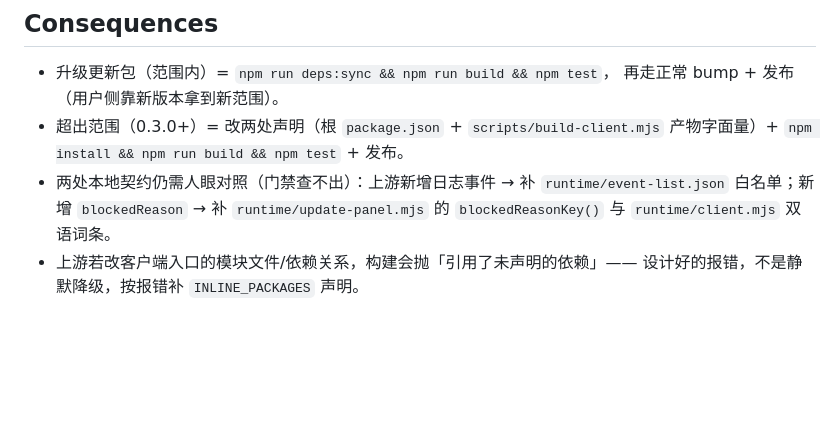
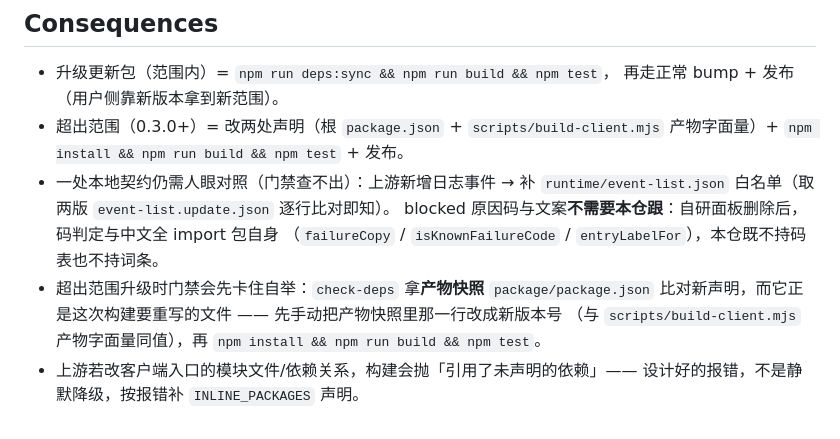
Before and after one commit to FeatherHunter/dsh-opencode-palette, a Markdown page: docs/adr/0002-decoupled-dsh-plugin-update-0.2.0.md, the part around the change. Rendered like a GitHub page; blank space fills up the shorter version.

Commit message:
docs: 修两处对不上事实的说明
- AGENTS.md：随包依赖号 `^0.12.0` → 精确钉版 0.18.7（事实），措辞改为「精确钉版」并点明
  「上游一发新版就得改声明重发」；人眼契约由「两处」改为「日志事件白名单」一处。
- ADR 0002：人眼契约里 `runtime/update-panel.mjs: blockedReasonKey()` 与 client 双语词条
  在本仓早已不存在（自研面板已删，码判定与中文全 import 包自身 failureCopy /
  isKnownFailureCode / entryLabelFor）→ 改为「blocked 码与文案不需本仓跟」；
  补记超出范围升级时 check-deps 的自举步骤（它拿产物快照比对新声明，而快照正是这次
  构建要重写的文件，先手动改快照那一行再 install/build/test）。

```diff
--- a/docs/adr/0002-decoupled-dsh-plugin-update-0.2.0.md
+++ b/docs/adr/0002-decoupled-dsh-plugin-update-0.2.0.md
@@ -52,8 +52,12 @@ Status: accepted
   再走正常 bump + 发布（用户侧靠新版本拿到新范围）。
 - 超出范围（0.3.0+）= 改两处声明（根 `package.json` + `scripts/build-client.mjs`
   产物字面量）+ `npm install && npm run build && npm test` + 发布。
-- 两处本地契约仍需人眼对照（门禁查不出）：上游新增日志事件 → 补
-  `runtime/event-list.json` 白名单；新增 `blockedReason` → 补
-  `runtime/update-panel.mjs` 的 `blockedReasonKey()` 与 `runtime/client.mjs` 双语词条。
+- 一处本地契约仍需人眼对照（门禁查不出）：上游新增日志事件 → 补
+  `runtime/event-list.json` 白名单（取两版 `event-list.update.json` 逐行比对即知）。
+  blocked 原因码与文案**不需要本仓跟**：自研面板删除后，码判定与中文全 import 包自身
+  （`failureCopy` / `isKnownFailureCode` / `entryLabelFor`），本仓既不持码表也不持词条。
+- 超出范围升级时门禁会先卡住自举：`check-deps` 拿**产物快照** `package/package.json`
+  比对新声明，而它正是这次构建要重写的文件 —— 先手动把产物快照里那一行改成新版本号
+  （与 `scripts/build-client.mjs` 产物字面量同值），再 `npm install && npm run build && npm test`。
 - 上游若改客户端入口的模块文件/依赖关系，构建会抛「引用了未声明的依赖」——
   设计好的报错，不是静默降级，按报错补 `INLINE_PACKAGES` 声明。
```
Also changed, not shown: AGENTS.md (+1 -1 lines).
